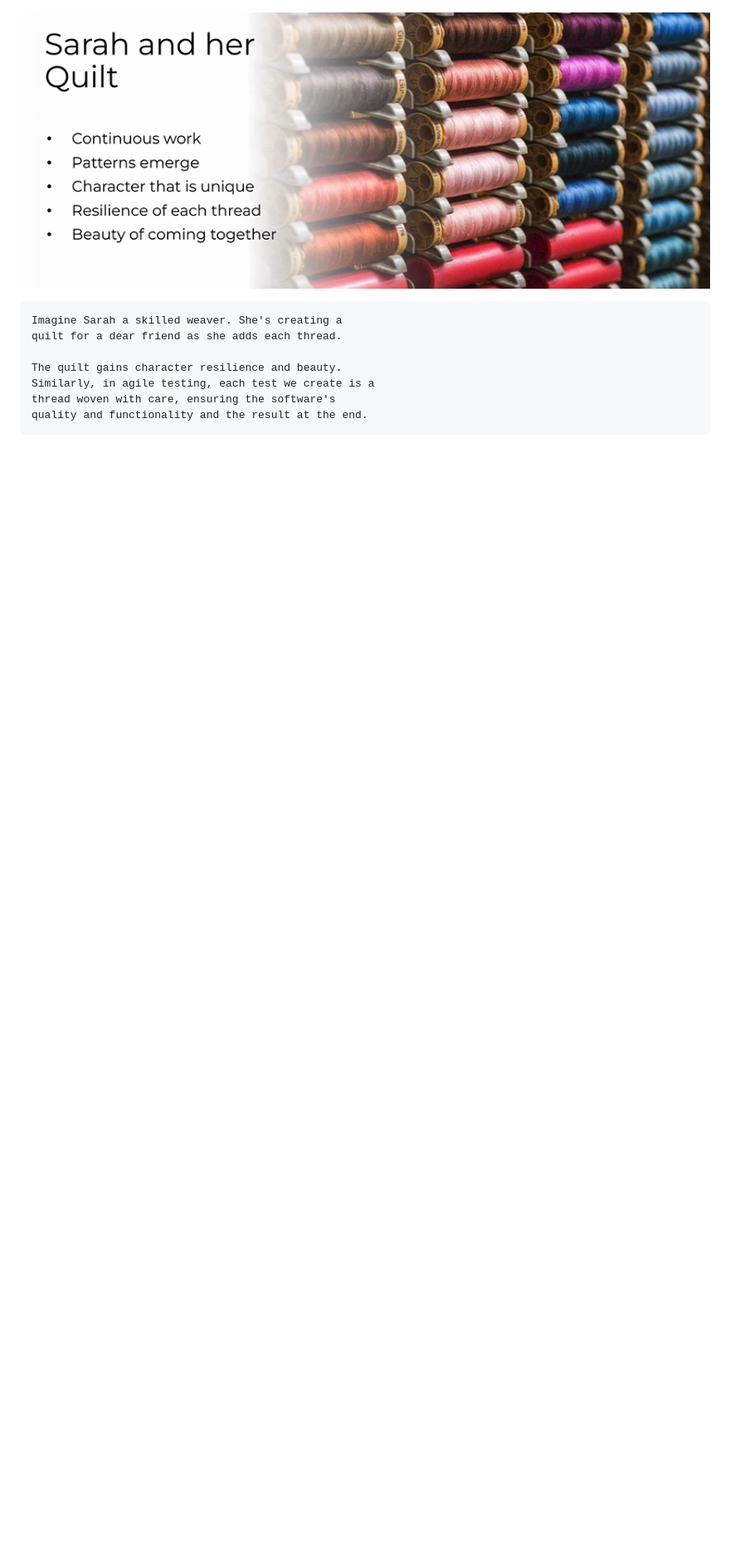
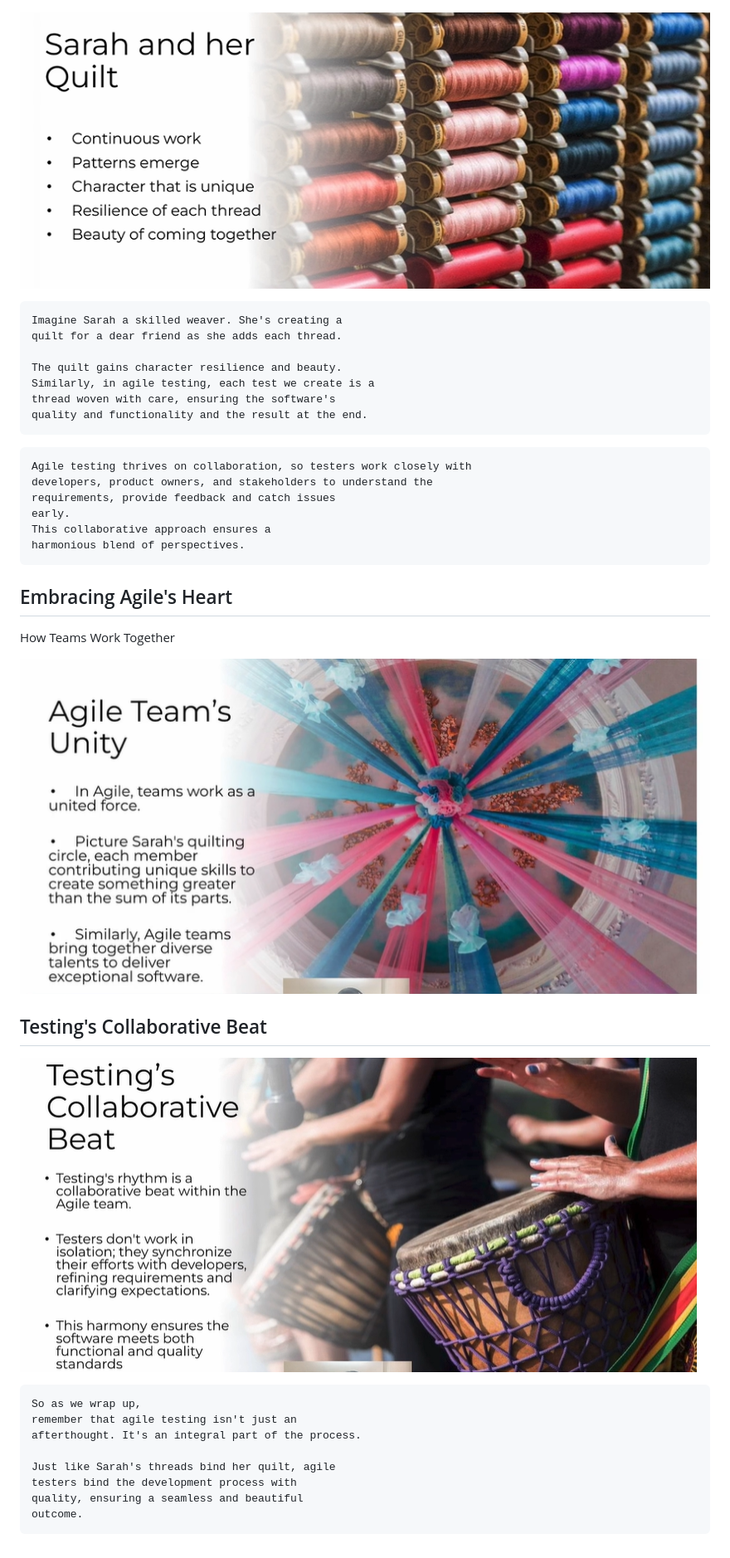
Before and after one commit to rudresh051/course-testing-in-agile, a Markdown page: Module0002.md, the part around the change. Shown at 83% size. GitHub-like rendering; pictures changed too: image-4.png (added), image-5.png (added); blank space fills up the shorter version.

Commit message:
notes added Agile testing

````diff
--- a/Module0002.md
+++ b/Module0002.md
@@ -27,3 +27,33 @@ Similarly, in agile testing, each test we create is a
 thread woven with care, ensuring the software's
 quality and functionality and the result at the end.
 ```
+
+```txt
+Agile testing thrives on collaboration, so testers work closely with
+developers, product owners, and stakeholders to understand the
+requirements, provide feedback and catch issues
+early.
+This collaborative approach ensures a
+harmonious blend of perspectives.
+```
+
+## Embracing Agile's Heart
+
+How Teams Work Together
+
+![alt text](image-4.png)
+
+## Testing's Collaborative Beat
+
+![alt text](image-5.png)
+
+```txt
+So as we wrap up,
+remember that agile testing isn't just an
+afterthought. It's an integral part of the process.
+
+Just like Sarah's threads bind her quilt, agile
+testers bind the development process with
+quality, ensuring a seamless and beautiful
+outcome.
+```
````
